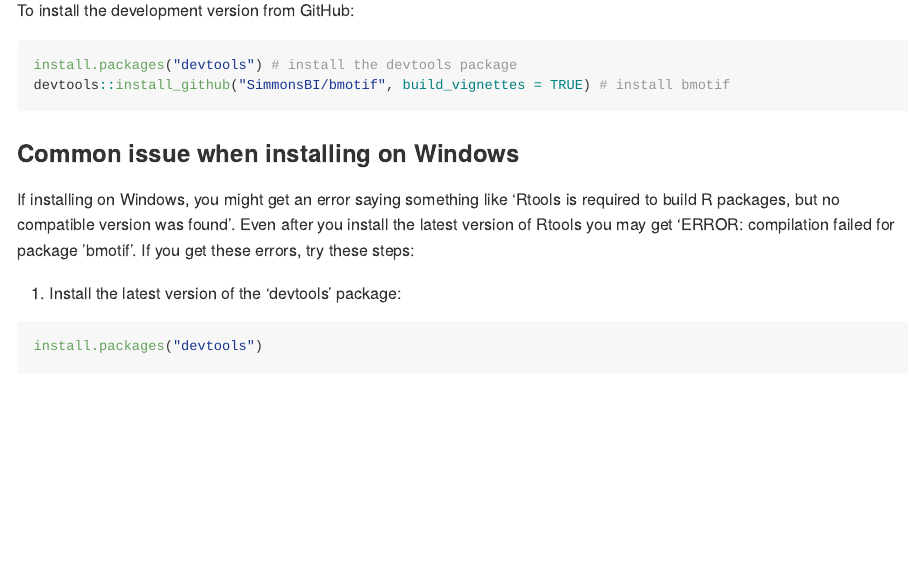
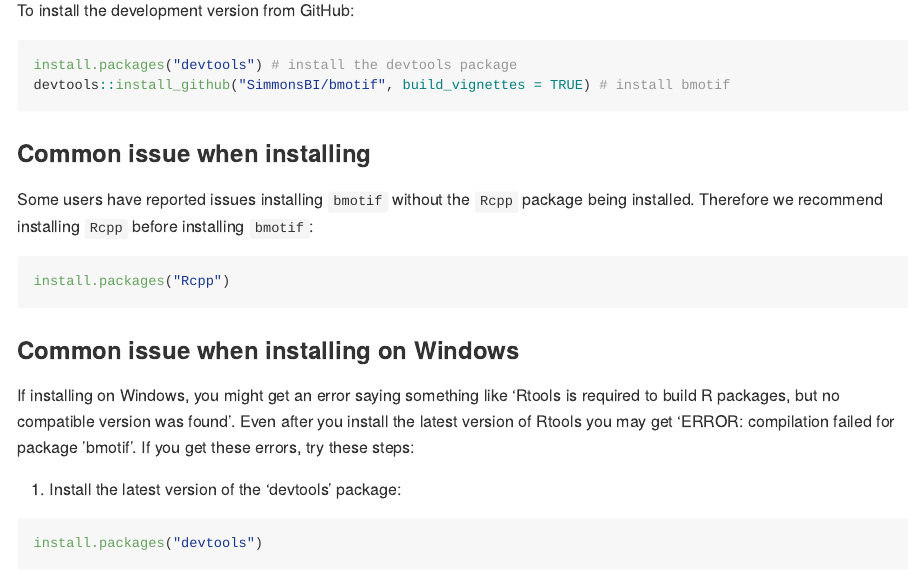
Before and after one commit to SimmonsBI/bmotif, an R Markdown document (README.Rmd): the page in a window 1100 px wide, from 540 px down. The pictures show the output file README.md that the author committed with the source, drawn offline in the style of GitHub; badge pictures from the web are left out.

Commit message:
Rcpp warning

````diff
--- a/README.Rmd
+++ b/README.Rmd
@@ -26,6 +26,12 @@
 ```{r, eval = FALSE}
 install.packages("devtools") # install the devtools package
 devtools::install_github("SimmonsBI/bmotif", build_vignettes = TRUE) # install bmotif
+```
+
+### Common issue when installing
+Some users have reported issues installing `bmotif` without the `Rcpp` package being installed. Therefore we recommend installing `Rcpp` before installing `bmotif`:
+```{r, eval = FALSE}
+install.packages("Rcpp")
 ```
 
 ### Common issue when installing on Windows
````
Also changed, not shown: README.md.
